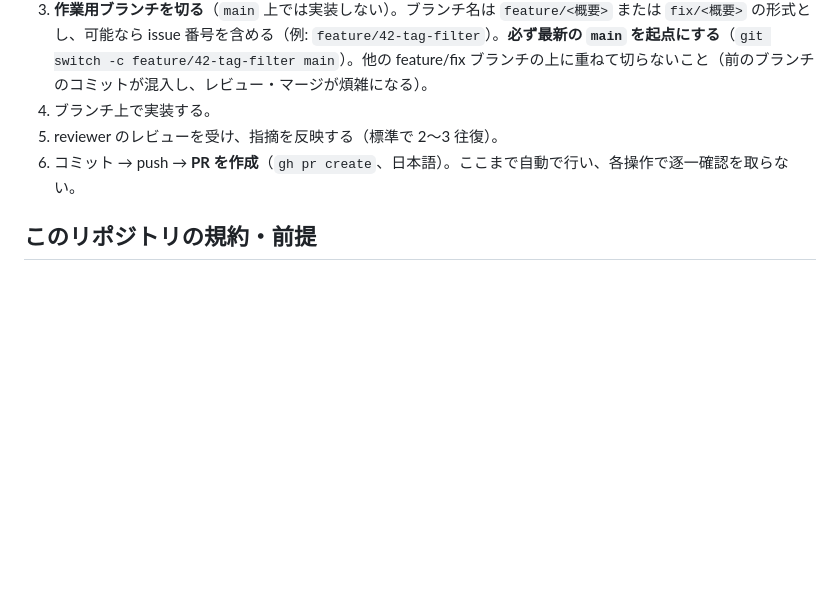
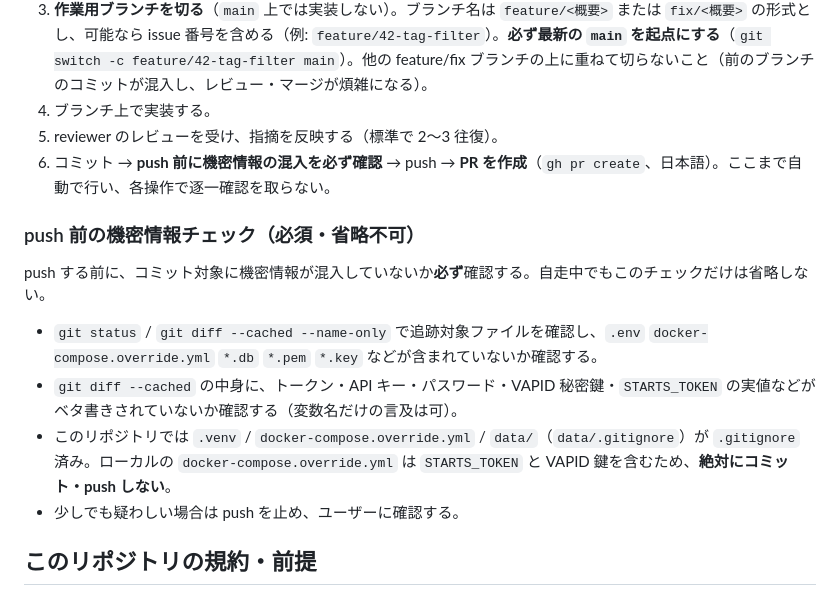
Before and after one commit to yukidevv/s4s, a Markdown page: .claude/agents/developer.md, the part around the change. Rendered like a GitHub page; blank space fills up the shorter version.

Commit message:
docs: push 前の機密情報チェックを必須手順として明記
.env や docker-compose.override.yml 等の混入を push 前に必ず確認する旨を
CLAUDE.md の自走原則と developer サブエージェント定義に追記する。

Co-Authored-By: Claude Opus 4.8 <noreply@anthropic.com>

```diff
--- a/.claude/agents/developer.md
+++ b/.claude/agents/developer.md
@@ -20,7 +20,16 @@ description: s4s（RSSリーダー）の実装担当エージェント。機能
 3. **作業用ブランチを切る**（`main` 上では実装しない）。ブランチ名は `feature/<概要>` または `fix/<概要>` の形式とし、可能なら issue 番号を含める（例: `feature/42-tag-filter`）。**必ず最新の `main` を起点にする**（`git switch -c feature/42-tag-filter main`）。他の feature/fix ブランチの上に重ねて切らないこと（前のブランチのコミットが混入し、レビュー・マージが煩雑になる）。
 4. ブランチ上で実装する。
 5. reviewer のレビューを受け、指摘を反映する（標準で 2〜3 往復）。
-6. コミット → push → **PR を作成**（`gh pr create`、日本語）。ここまで自動で行い、各操作で逐一確認を取らない。
+6. コミット → **push 前に機密情報の混入を必ず確認** → push → **PR を作成**（`gh pr create`、日本語）。ここまで自動で行い、各操作で逐一確認を取らない。
+
+### push 前の機密情報チェック（必須・省略不可）
+
+push する前に、コミット対象に機密情報が混入していないか**必ず**確認する。自走中でもこのチェックだけは省略しない。
+
+- `git status` / `git diff --cached --name-only` で追跡対象ファイルを確認し、`.env` `docker-compose.override.yml` `*.db` `*.pem` `*.key` などが含まれていないか確認する。
+- `git diff --cached` の中身に、トークン・API キー・パスワード・VAPID 秘密鍵・`STARTS_TOKEN` の実値などがベタ書きされていないか確認する（変数名だけの言及は可）。
+- このリポジトリでは `.venv` / `docker-compose.override.yml` / `data/`（`data/.gitignore`）が `.gitignore` 済み。ローカルの `docker-compose.override.yml` は `STARTS_TOKEN` と VAPID 鍵を含むため、**絶対にコミット・push しない**。
+- 少しでも疑わしい場合は push を止め、ユーザーに確認する。
 
 ## このリポジトリの規約・前提
 
```
Also changed, not shown: CLAUDE.md (+2 -0 lines).
